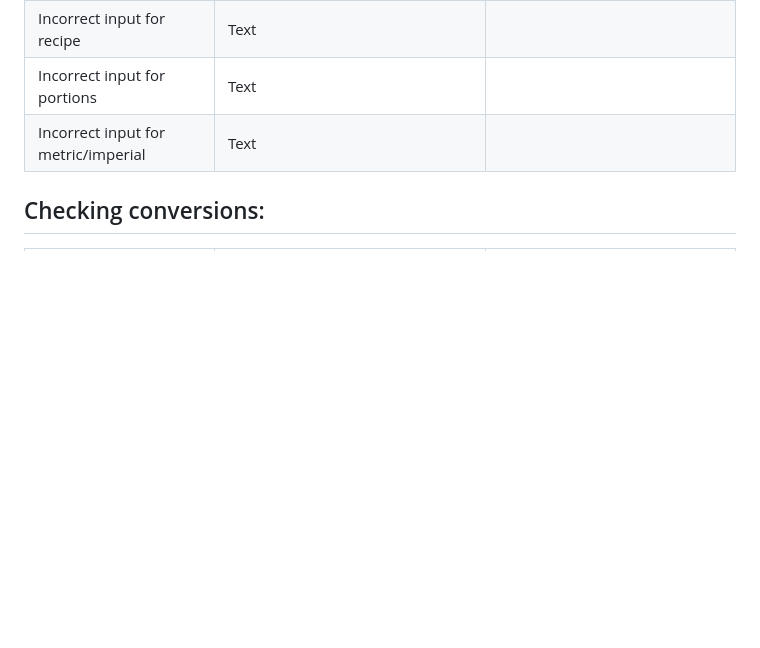
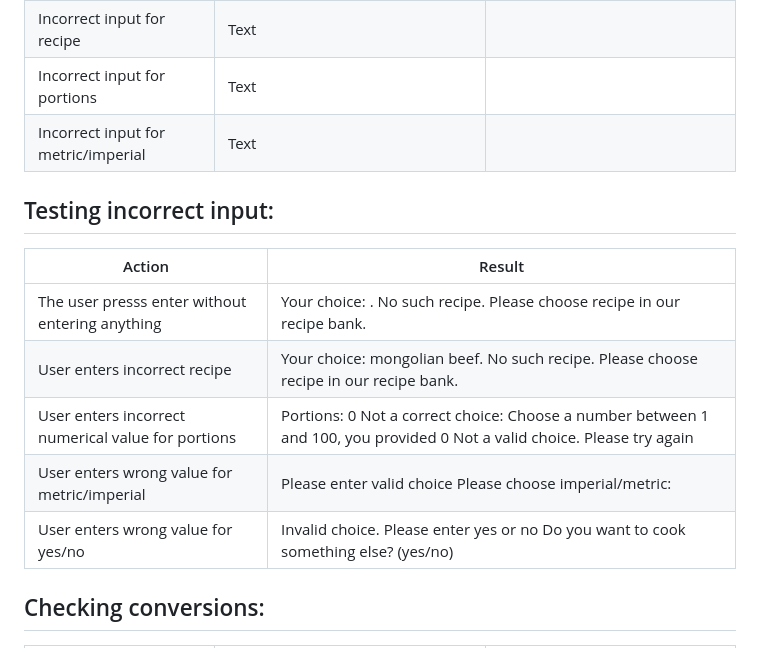
Before and after one commit to CeciliaSG/recipe_converter, a Markdown page: README.md, the part around the change. Rendered like a GitHub page; blank space fills up the shorter version.

Commit message:
Add content to readme

```diff
--- a/README.md
+++ b/README.md
@@ -60,6 +60,16 @@ The CI Python Linter was used to check the code. On the first few checks there w
 | Incorrect input for portions| Text |    |
 | Incorrect input for metric/imperial| Text |    |
 
+
+## Testing incorrect input:
+
+| Action|  Result |
+| ----------- | ----------- |
+| The user presss enter without entering anything | Your choice: . No such recipe. Please choose recipe in our recipe bank.|
+| User enters incorrect recipe| Your choice: mongolian beef. No such recipe. Please choose recipe in our recipe bank.
+| User enters incorrect numerical value for portions |Portions: 0 Not a correct choice: Choose a number between 1 and 100, you provided 0 Not a valid choice. Please try again |
+| User enters wrong value for metric/imperial| Please enter valid choice Please choose imperial/metric: |
+| User enters wrong value for yes/no| Invalid choice. Please enter yes or no Do you want to cook something else? (yes/no) |
 
 ## Checking conversions:
 
```
